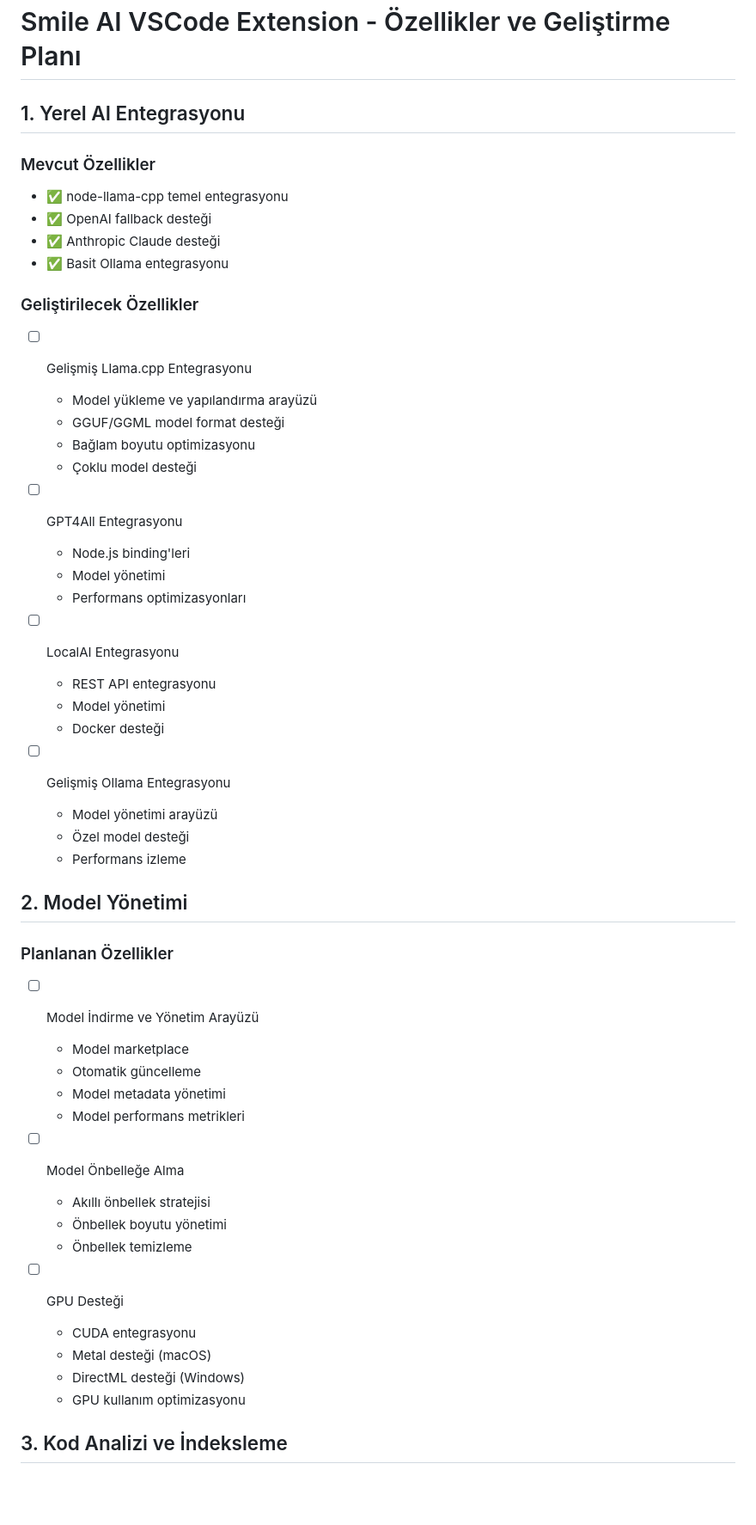
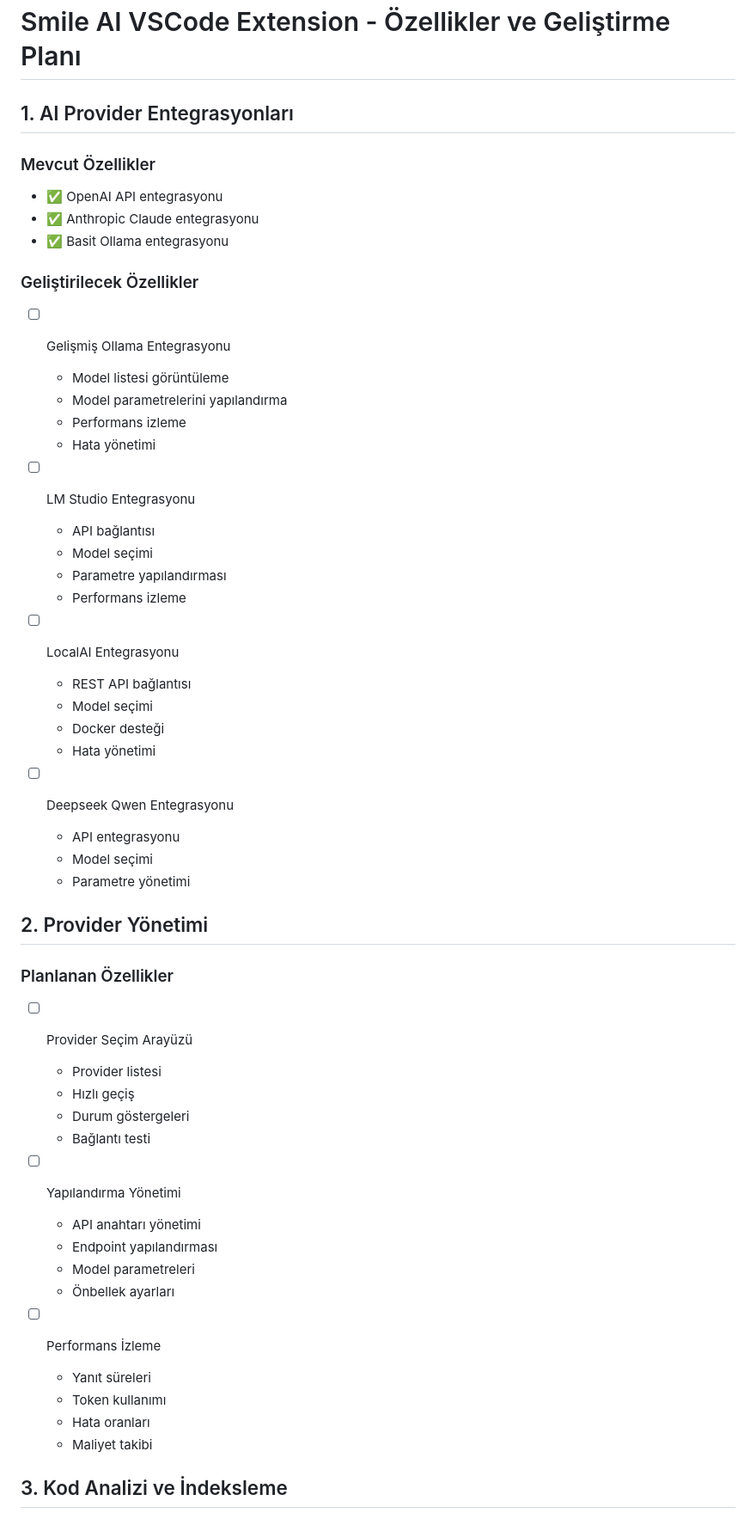
Before and after one commit to bgunduz55/smile-ai, a Markdown page: FEATURES.md, the part around one of its changes. Shown at 86% size. Rendered like a GitHub page; blank space fills up the shorter version.

Commit message:
features update

```diff
--- a/FEATURES.md
+++ b/FEATURES.md
@@ -1,52 +1,54 @@
 # Smile AI VSCode Extension - Özellikler ve Geliştirme Planı
 
-## 1. Yerel AI Entegrasyonu
+## 1. AI Provider Entegrasyonları
 ### Mevcut Özellikler
-- ✅ node-llama-cpp temel entegrasyonu
-- ✅ OpenAI fallback desteği
-- ✅ Anthropic Claude desteği
+- ✅ OpenAI API entegrasyonu
+- ✅ Anthropic Claude entegrasyonu
 - ✅ Basit Ollama entegrasyonu
 
 ### Geliştirilecek Özellikler
-- [ ] Gelişmiş Llama.cpp Entegrasyonu
-  - Model yükleme ve yapılandırma arayüzü
-  - GGUF/GGML model format desteği
-  - Bağlam boyutu optimizasyonu
-  - Çoklu model desteği
+- [ ] Gelişmiş Ollama Entegrasyonu
+  - Model listesi görüntüleme
+  - Model parametrelerini yapılandırma
+  - Performans izleme
+  - Hata yönetimi
 
-- [ ] GPT4All Entegrasyonu
-  - Node.js binding'leri
-  - Model yönetimi
-  - Performans optimizasyonları
+- [ ] LM Studio Entegrasyonu
+  - API bağlantısı
+  - Model seçimi
+  - Parametre yapılandırması
+  - Performans izleme
 
 - [ ] LocalAI Entegrasyonu
-  - REST API entegrasyonu
-  - Model yönetimi
+  - REST API bağlantısı
+  - Model seçimi
   - Docker desteği
+  - Hata yönetimi
 
-- [ ] Gelişmiş Ollama Entegrasyonu
-  - Model yönetimi arayüzü
-  - Özel model desteği
-  - Performans izleme
+- [ ] Deepseek Qwen Entegrasyonu
+  - API entegrasyonu
+  - Model seçimi
+  - Parametre yönetimi
 
-## 2. Model Yönetimi
+## 2. Provider Yönetimi
 ### Planlanan Özellikler
-- [ ] Model İndirme ve Yönetim Arayüzü
-  - Model marketplace
-  - Otomatik güncelleme
-  - Model metadata yönetimi
-  - Model performans metrikleri
+- [ ] Provider Seçim Arayüzü
+  - Provider listesi
+  - Hızlı geçiş
+  - Durum göstergeleri
+  - Bağlantı testi
 
-- [ ] Model Önbelleğe Alma
-  - Akıllı önbellek stratejisi
-  - Önbellek boyutu yönetimi
-  - Önbellek temizleme
+- [ ] Yapılandırma Yönetimi
+  - API anahtarı yönetimi
+  - Endpoint yapılandırması
+  - Model parametreleri
+  - Önbellek ayarları
 
-- [ ] GPU Desteği
-  - CUDA entegrasyonu
-  - Metal desteği (macOS)
-  - DirectML desteği (Windows)
-  - GPU kullanım optimizasyonu
+- [ ] Performans İzleme
+  - Yanıt süreleri
+  - Token kullanımı
+  - Hata oranları
+  - Maliyet takibi
 
 ## 3. Kod Analizi ve İndeksleme
 ### Mevcut Özellikler
```
Also changed, not shown: other parts of FEATURES.md (+2 -2 lines).
